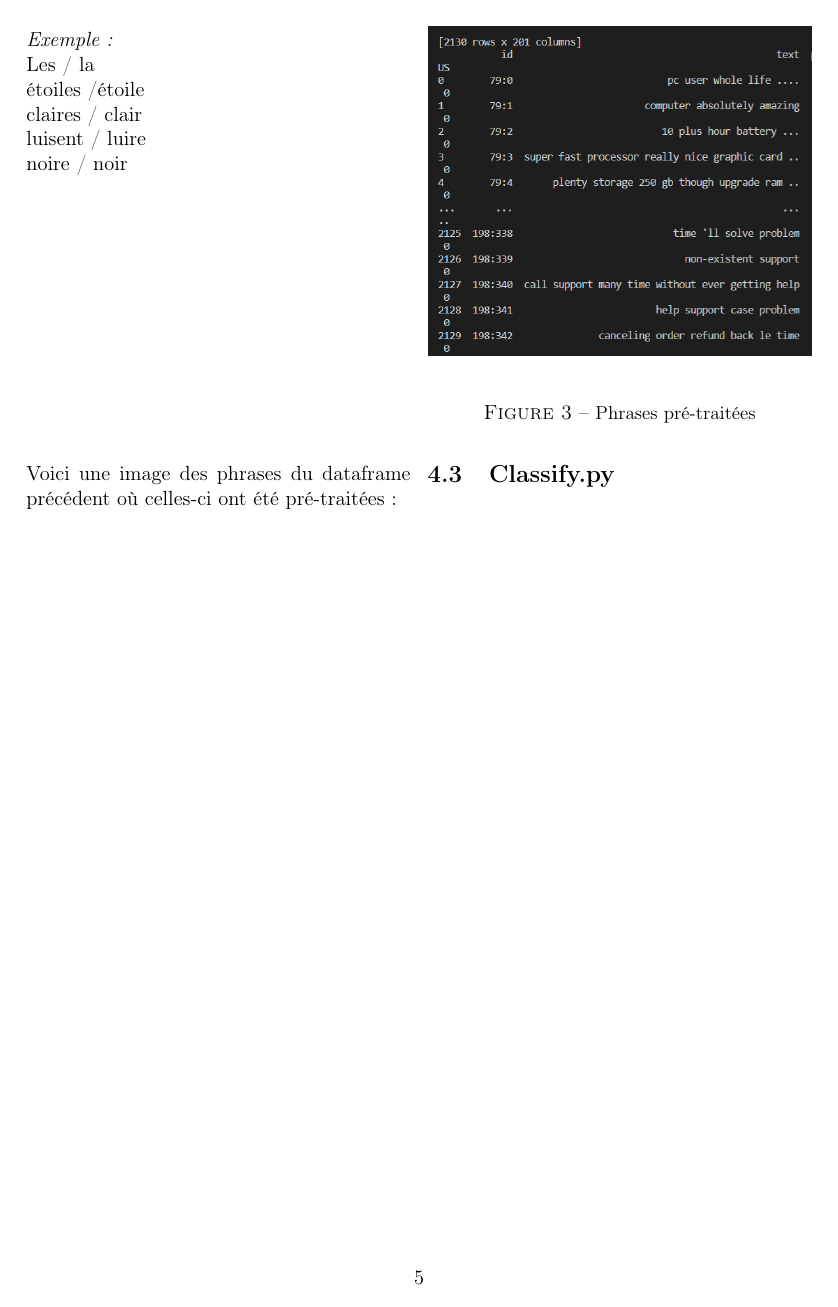
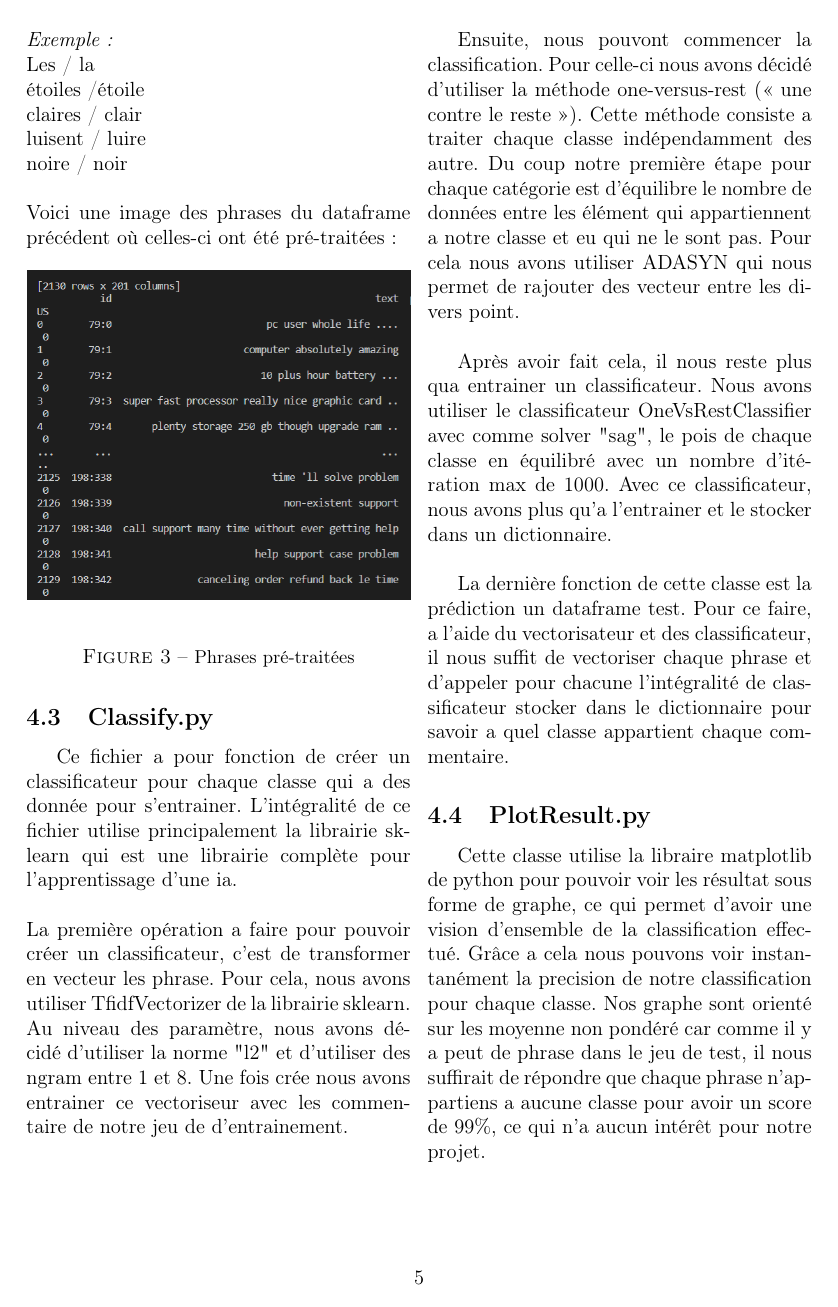
Before and after one commit to WolvesWithSword/TATIA, a LaTeX document (Rapport/RapportTATIA.tex): page 6 of 6. Compiled offline with pdfLaTeX.

Commit message:
Ajout classify et plotresult au rapport

```diff
--- a/Rapport/RapportTATIA.tex
+++ b/Rapport/RapportTATIA.tex
@@ -192,6 +192,19 @@ noire / noir\\
 \end{figure}
 
 \subsection{Classify.py}
+Ce fichier a pour fonction de créer un classificateur pour chaque classe qui a des donnée pour s'entrainer. L'intégralité de ce fichier utilise principalement la librairie sklearn qui est une librairie complète pour l'apprentissage d'une ia.\\
+
+\noindent La première opération a faire pour pouvoir créer un classificateur, c'est de transformer en vecteur les phrase. Pour cela, nous avons utiliser TfidfVectorizer de la librairie sklearn. Au niveau des paramètre, nous avons décidé d'utiliser la norme "l2" et d'utiliser des ngram entre 1 et 8. Une fois crée nous avons entrainer ce vectoriseur avec les commentaire de notre jeu de d'entrainement.\\
+
+Ensuite, nous pouvont commencer la classification. Pour celle-ci nous avons décidé d'utiliser la méthode one-versus-rest (« une contre le reste »). Cette méthode consiste a  traiter chaque classe indépendamment des autre. Du coup notre première étape pour chaque catégorie est d'équilibre le nombre de données entre les élément qui appartiennent a notre classe et eu qui ne le sont pas. Pour cela nous avons utiliser ADASYN qui nous permet de rajouter des vecteur entre les divers point.\\
+
+Après avoir fait cela, il nous reste plus qua entrainer un classificateur. Nous avons utiliser le classificateur OneVsRestClassifier avec comme solver "sag", le pois de chaque classe en équilibré avec un nombre d'itération max de 1000. Avec ce classificateur, nous avons plus qu'a l'entrainer et le stocker dans un dictionnaire.\\
+
+La dernière fonction de cette classe est la prédiction un dataframe test. Pour ce faire, a l'aide du vectorisateur et des classificateur, il nous suffit de vectoriser chaque phrase et d'appeler pour chacune l'intégralité de classificateur stocker dans le dictionnaire pour savoir a quel classe appartient chaque commentaire.
+
+\subsection{PlotResult.py}
+Cette classe utilise la libraire matplotlib de python pour pouvoir voir les résultat sous forme de graphe, ce qui permet d'avoir une vision d'ensemble de la classification effectué. Grâce a cela nous pouvons voir instantanément la precision de notre classification pour chaque classe.
+Nos graphe sont orienté sur les moyenne non pondéré car comme il y a peut de phrase dans le jeu de test, il nous suffirait de répondre que chaque phrase n'appartiens a aucune classe pour avoir un score de 99\%, ce qui n'a aucun intérêt pour notre projet.
 
 \end{multicols}
 \end{document}
```
